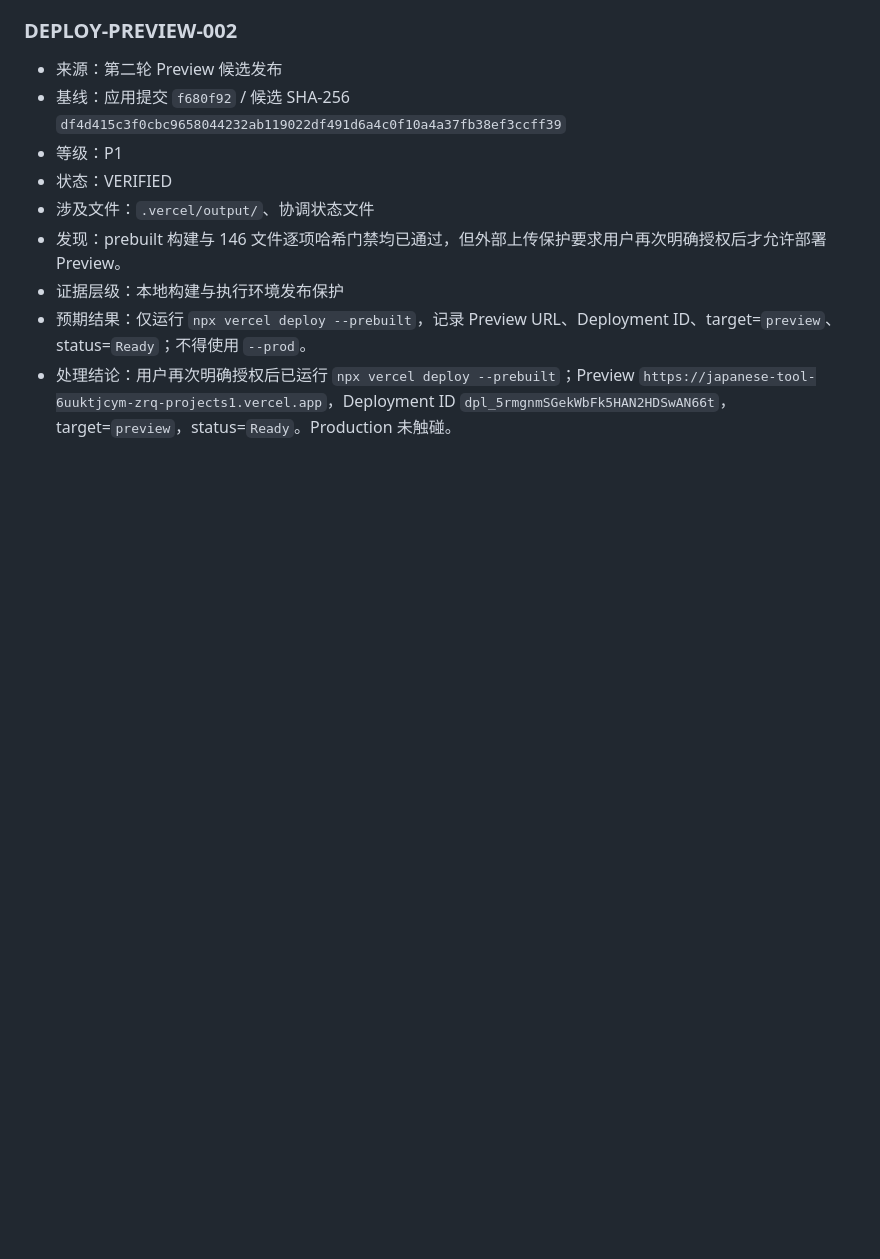
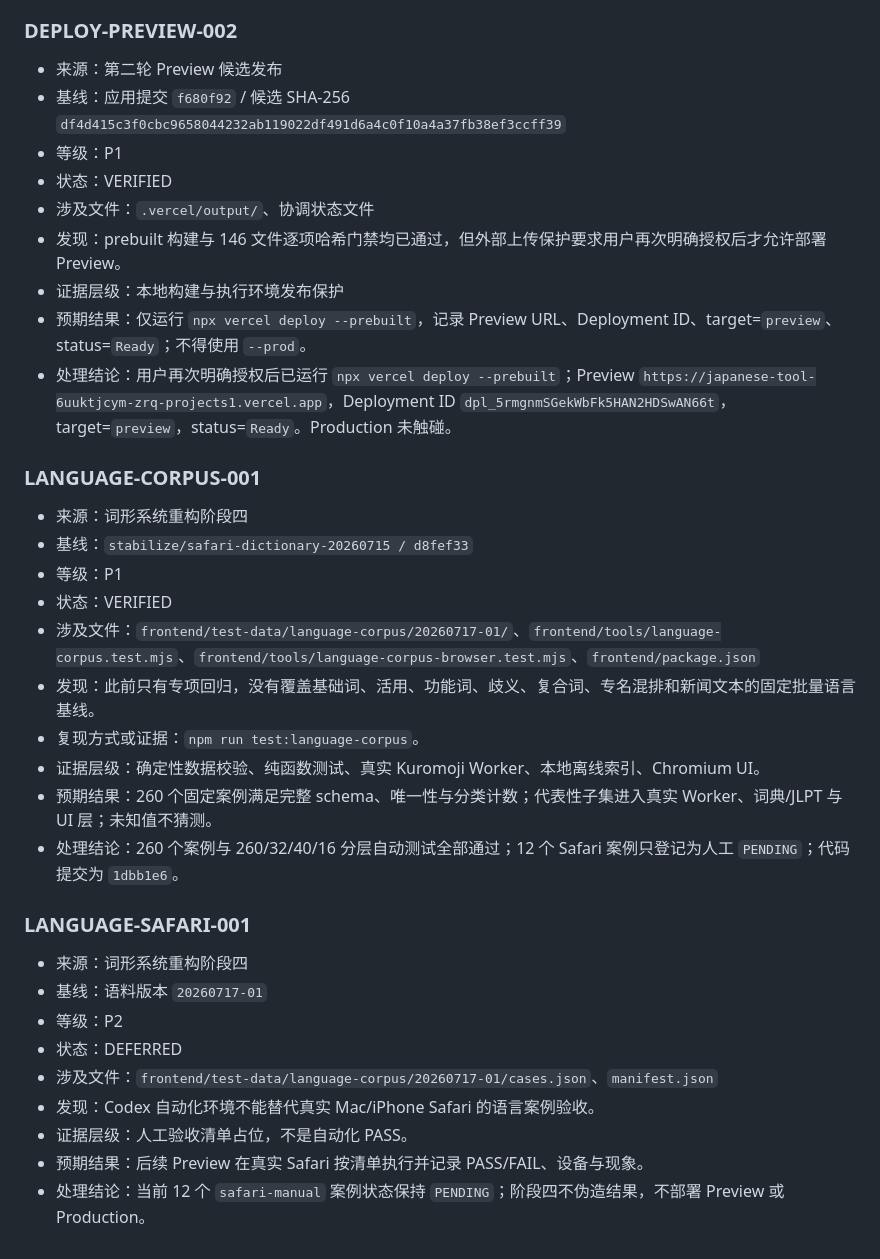
Before and after one commit to zrqZRQ77/japanese-tool-full, a Markdown page: .ai-coordination/ISSUE_QUEUE.md, the part around the change. GitHub-like rendering; blank space fills up the shorter version.

```diff
--- a/.ai-coordination/ISSUE_QUEUE.md
+++ b/.ai-coordination/ISSUE_QUEUE.md
@@ -516,3 +516,28 @@
 - 证据层级：本地构建与执行环境发布保护
 - 预期结果：仅运行 `npx vercel deploy --prebuilt`，记录 Preview URL、Deployment ID、target=`preview`、status=`Ready`；不得使用 `--prod`。
 - 处理结论：用户再次明确授权后已运行 `npx vercel deploy --prebuilt`；Preview `https://japanese-tool-6uuktjcym-zrq-projects1.vercel.app`，Deployment ID `dpl_5rmgnmSGekWbFk5HAN2HDSwAN66t`，target=`preview`，status=`Ready`。Production 未触碰。
+
+### LANGUAGE-CORPUS-001
+
+- 来源：词形系统重构阶段四
+- 基线：`stabilize/safari-dictionary-20260715 / d8fef33`
+- 等级：P1
+- 状态：VERIFIED
+- 涉及文件：`frontend/test-data/language-corpus/20260717-01/`、`frontend/tools/language-corpus.test.mjs`、`frontend/tools/language-corpus-browser.test.mjs`、`frontend/package.json`
+- 发现：此前只有专项回归，没有覆盖基础词、活用、功能词、歧义、复合词、专名混排和新闻文本的固定批量语言基线。
+- 复现方式或证据：`npm run test:language-corpus`。
+- 证据层级：确定性数据校验、纯函数测试、真实 Kuromoji Worker、本地离线索引、Chromium UI。
+- 预期结果：260 个固定案例满足完整 schema、唯一性与分类计数；代表性子集进入真实 Worker、词典/JLPT 与 UI 层；未知值不猜测。
+- 处理结论：260 个案例与 260/32/40/16 分层自动测试全部通过；12 个 Safari 案例只登记为人工 `PENDING`；代码提交为 `1dbb1e6`。
+
+### LANGUAGE-SAFARI-001
+
+- 来源：词形系统重构阶段四
+- 基线：语料版本 `20260717-01`
+- 等级：P2
+- 状态：DEFERRED
+- 涉及文件：`frontend/test-data/language-corpus/20260717-01/cases.json`、`manifest.json`
+- 发现：Codex 自动化环境不能替代真实 Mac/iPhone Safari 的语言案例验收。
+- 证据层级：人工验收清单占位，不是自动化 PASS。
+- 预期结果：后续 Preview 在真实 Safari 按清单执行并记录 PASS/FAIL、设备与现象。
+- 处理结论：当前 12 个 `safari-manual` 案例状态保持 `PENDING`；阶段四不伪造结果，不部署 Preview 或 Production。
```
Also changed, not shown: .ai-coordination/CODEX_STATUS.md (+11 -0 lines), .ai-coordination/LEXICAL_MORPHOLOGY_AND_QUALITY_PLAN.md (+15 -0 lines).
